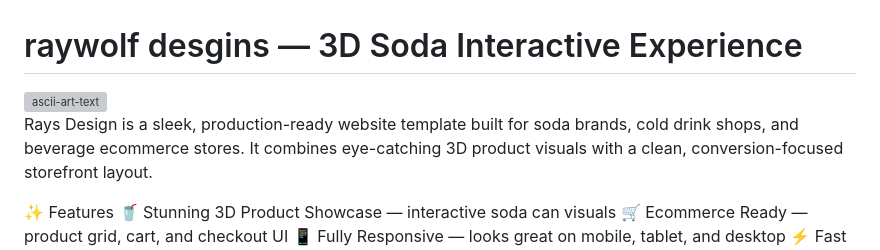
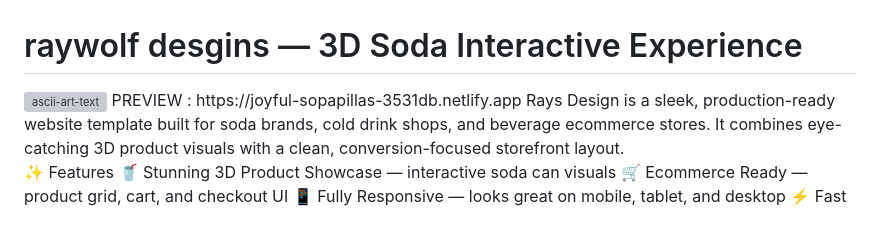
Before and after one commit to Kunal-raywolf/COOL-WEBSITES-IN-MINTUES-, a Markdown page: README.md, the part around the change. Rendered like a GitHub page; blank space fills up the shorter version; grey boxes are pictures that could not be loaded.

```diff
--- a/README.md
+++ b/README.md
@@ -1,7 +1,6 @@
 # raywolf desgins — 3D Soda Interactive Experience
 <img width="841" height="170" alt="ascii-art-text" src="https://github.com/user-attachments/assets/5cda280d-8adc-4b76-a4c4-03443d4ea8b1" />
-
-
+                                                                                                                                         PREVIEW : https://joyful-sopapillas-3531db.netlify.app
 Rays Design is a sleek, production-ready website template built for soda brands, cold drink shops, and beverage ecommerce stores. It combines eye-catching 3D product visuals with a clean, conversion-focused storefront layout.
 
 ✨ Features
```
